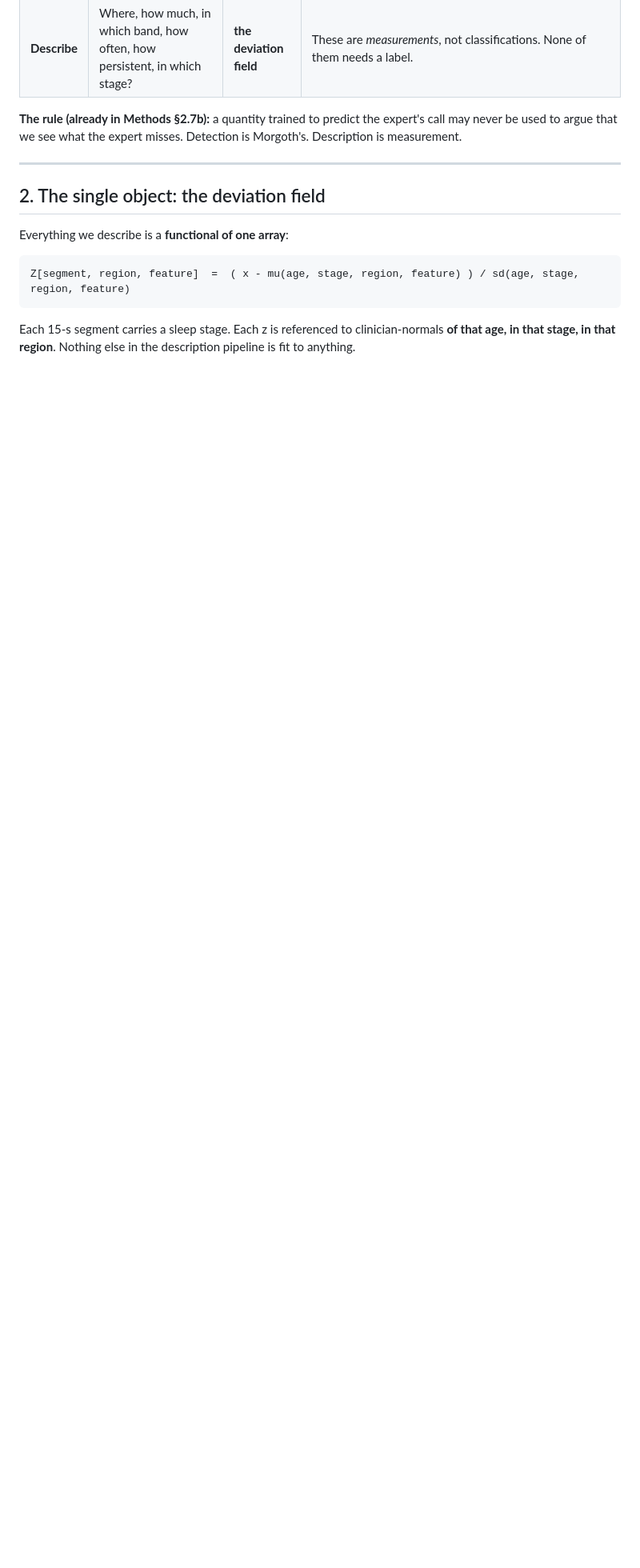
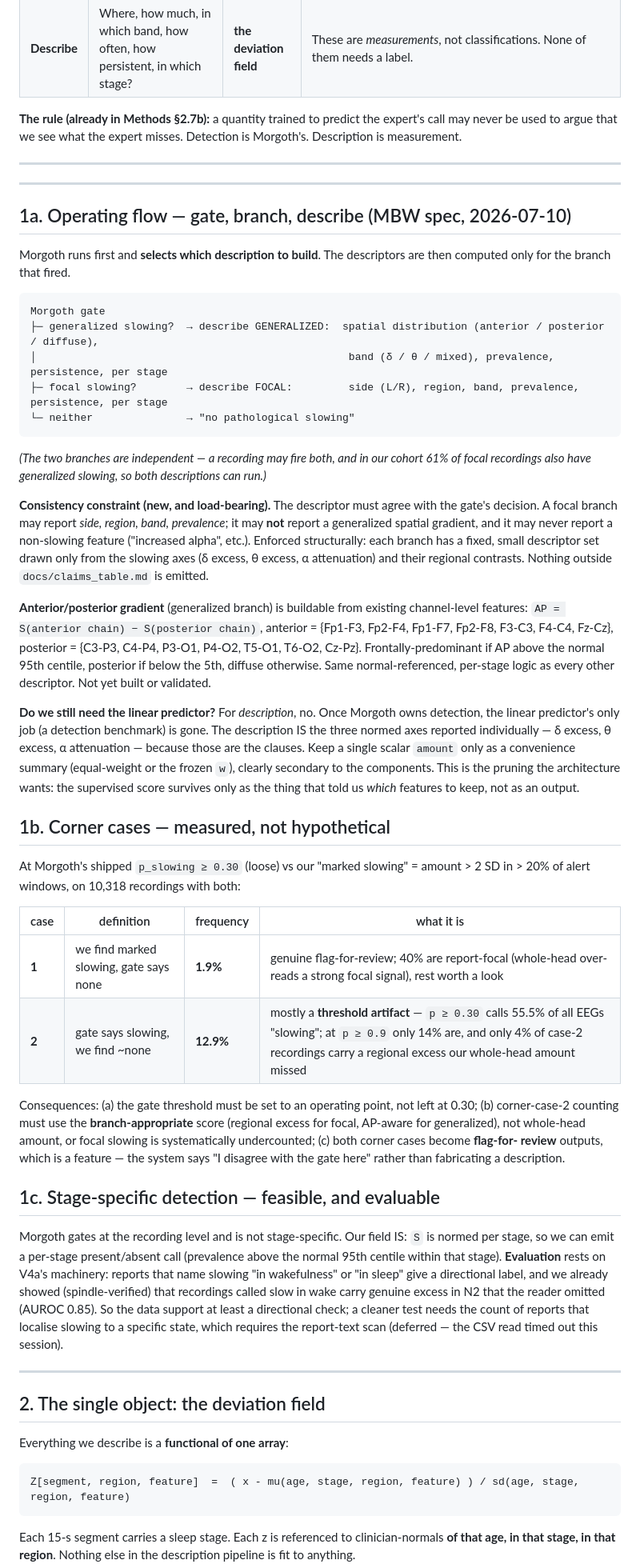
Before and after one commit to bdsp-core/morgoth-slowing-growth-curves, a Markdown page: docs/description_architecture.md, the part around the change. Shown at 80% size. Rendered like a GitHub page; blank space fills up the shorter version.

Commit message:
Architecture: gate-branch-describe flow, measured corner cases, anterior/posterior
MBW's operating spec folded into the canonical doc (not a new file -- the review warned against
overgrowth). Morgoth gates and SELECTS the branch; descriptors run only for the branch that fired;
each branch has a fixed small descriptor set drawn only from slowing axes, so it can never report a
non-slowing feature.

Corner cases MEASURED on 10,318 recordings (gate_probs x descriptors):
  case 1 (we find marked slowing, gate says none): 1.9% -- genuine flag-for-review
  case 2 (gate says slowing, we find ~none): 12.9% -- but mostly a THRESHOLD artifact: p>=0.30 calls
    55.5% of all EEGs slowing; at p>=0.9 it is 14%. Only 4% of case-2 carry a regional excess the
    whole-head amount missed. => set a real operating point; count corner cases with the
    branch-appropriate score, not whole-head.

Anterior/posterior gradient (generalized branch) is buildable from existing channel features
(AP = S(anterior) - S(posterior)); not yet built.

On the linear predictor: for DESCRIPTION it is not needed. Once Morgoth owns detection, the score's
only job is gone; the description IS the three normed axes reported individually. Keep a scalar
'amount' as a secondary convenience only.

Co-Authored-By: Claude Opus 4.8 <noreply@anthropic.com>

````diff
--- a/docs/description_architecture.md
+++ b/docs/description_architecture.md
@@ -18,6 +18,71 @@ drifting.
 
 **The rule (already in Methods §2.7b):** a quantity trained to predict the expert's call may never be used to
 argue that we see what the expert misses. Detection is Morgoth's. Description is measurement.
+
+---
+
+---
+
+## 1a. Operating flow — gate, branch, describe (MBW spec, 2026-07-10)
+
+Morgoth runs first and **selects which description to build**. The descriptors are then computed only for the
+branch that fired.
+
+```
+Morgoth gate
+├─ generalized slowing?  → describe GENERALIZED:  spatial distribution (anterior / posterior / diffuse),
+│                                                  band (δ / θ / mixed), prevalence, persistence, per stage
+├─ focal slowing?        → describe FOCAL:         side (L/R), region, band, prevalence, persistence, per stage
+└─ neither               → "no pathological slowing"
+```
+
+*(The two branches are independent — a recording may fire both, and in our cohort 61% of focal recordings
+also have generalized slowing, so both descriptions can run.)*
+
+**Consistency constraint (new, and load-bearing).** The descriptor must agree with the gate's decision. A
+focal branch may report *side, region, band, prevalence*; it may **not** report a generalized spatial
+gradient, and it may never report a non-slowing feature ("increased alpha", etc.). Enforced structurally: each
+branch has a fixed, small descriptor set drawn only from the slowing axes (δ excess, θ excess, α attenuation)
+and their regional contrasts. Nothing outside `docs/claims_table.md` is emitted.
+
+**Anterior/posterior gradient** (generalized branch) is buildable from existing channel-level features:
+`AP = S(anterior chain) − S(posterior chain)`, anterior = {Fp1-F3, Fp2-F4, Fp1-F7, Fp2-F8, F3-C3, F4-C4,
+Fz-Cz}, posterior = {C3-P3, C4-P4, P3-O1, P4-O2, T5-O1, T6-O2, Cz-Pz}. Frontally-predominant if AP above the
+normal 95th centile, posterior if below the 5th, diffuse otherwise. Same normal-referenced, per-stage logic
+as every other descriptor. Not yet built or validated.
+
+**Do we still need the linear predictor?** For *description*, no. Once Morgoth owns detection, the linear
+predictor's only job (a detection benchmark) is gone. The description IS the three normed axes reported
+individually — δ excess, θ excess, α attenuation — because those are the clauses. Keep a single scalar
+`amount` only as a convenience summary (equal-weight or the frozen `w`), clearly secondary to the components.
+This is the pruning the architecture wants: the supervised score survives only as the thing that told us
+*which* features to keep, not as an output.
+
+## 1b. Corner cases — measured, not hypothetical
+
+At Morgoth's shipped `p_slowing ≥ 0.30` (loose) vs our "marked slowing" = amount > 2 SD in > 20% of alert
+windows, on 10,318 recordings with both:
+
+| case | definition | frequency | what it is |
+|---|---|---|---|
+| **1** | we find marked slowing, gate says none | **1.9%** | genuine flag-for-review; 40% are report-focal (whole-head over-reads a strong focal signal), rest worth a look |
+| **2** | gate says slowing, we find ~none | **12.9%** | mostly a **threshold artifact** — `p ≥ 0.30` calls 55.5% of all EEGs "slowing"; at `p ≥ 0.9` only 14% are, and only 4% of case-2 recordings carry a regional excess our whole-head amount missed |
+
+Consequences: (a) the gate threshold must be set to an operating point, not left at 0.30; (b) corner-case-2
+counting must use the **branch-appropriate** score (regional excess for focal, AP-aware for generalized), not
+whole-head amount, or focal slowing is systematically undercounted; (c) both corner cases become **flag-for-
+review** outputs, which is a feature — the system says "I disagree with the gate here" rather than
+fabricating a description.
+
+## 1c. Stage-specific detection — feasible, and evaluable
+
+Morgoth gates at the recording level and is not stage-specific. Our field IS: `S` is normed per stage, so we
+can emit a per-stage present/absent call (prevalence above the normal 95th centile within that stage).
+**Evaluation** rests on V4a's machinery: reports that name slowing "in wakefulness" or "in sleep" give a
+directional label, and we already showed (spindle-verified) that recordings called slow in wake carry
+genuine excess in N2 that the reader omitted (AUROC 0.85). So the data support at least a directional check;
+a cleaner test needs the count of reports that localise slowing to a specific state, which requires the
+report-text scan (deferred — the CSV read timed out this session).
 
 ---
 
````
